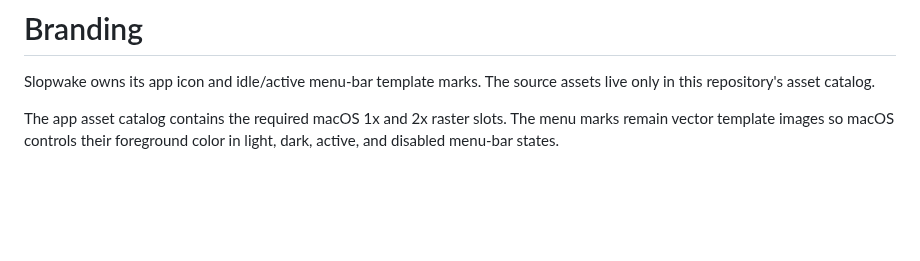
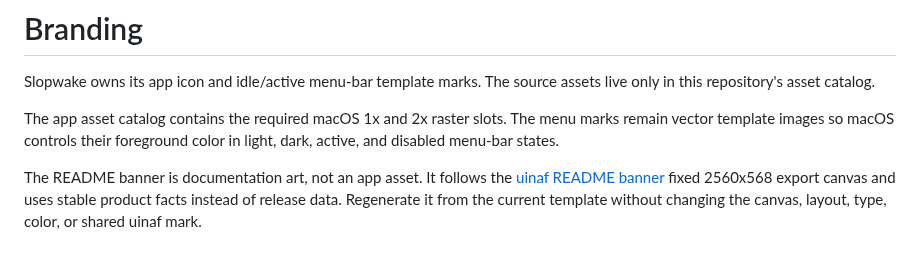
Before and after one commit to uinaf/slopwake, a Markdown page: docs/BRANDING.md, the part around the change. GitHub-like rendering; blank space fills up the shorter version.

```diff
--- a/docs/BRANDING.md
+++ b/docs/BRANDING.md
@@ -6,3 +6,10 @@ assets live only in this repository's asset catalog.
 The app asset catalog contains the required macOS 1x and 2x raster slots. The
 menu marks remain vector template images so macOS controls their foreground
 color in light, dark, active, and disabled menu-bar states.
+
+The README banner is documentation art, not an app asset. It follows the
+[uinaf README banner] fixed 2560x568 export canvas and uses stable product facts
+instead of release data. Regenerate it from the current template without
+changing the canvas, layout, type, color, or shared uinaf mark.
+
+[uinaf README banner]: https://design.uinaf.dev/templates/export-readme-banner.md
```
Also changed, not shown: README.md (+5 -4 lines), docs/assets/readme-banner.png (added).
